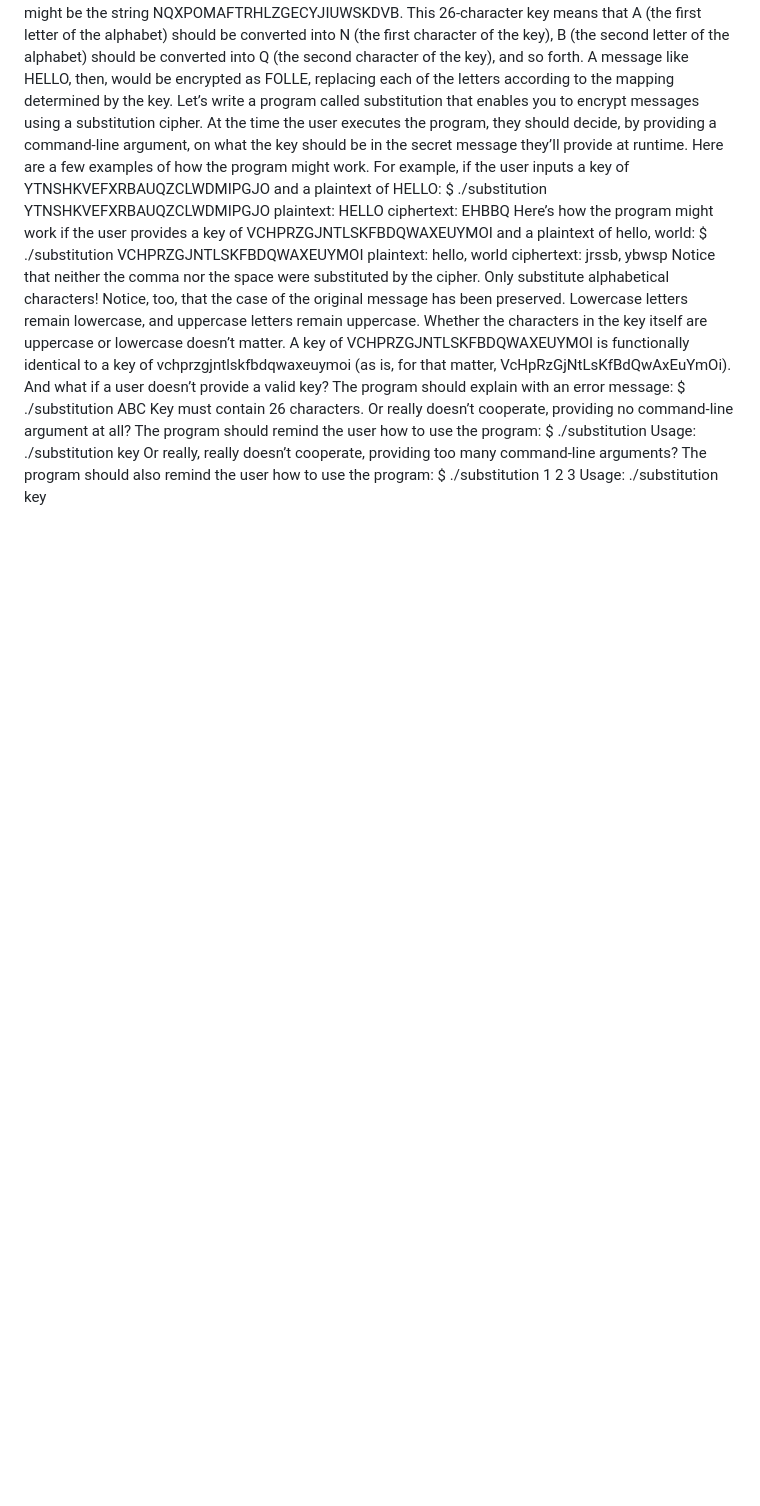
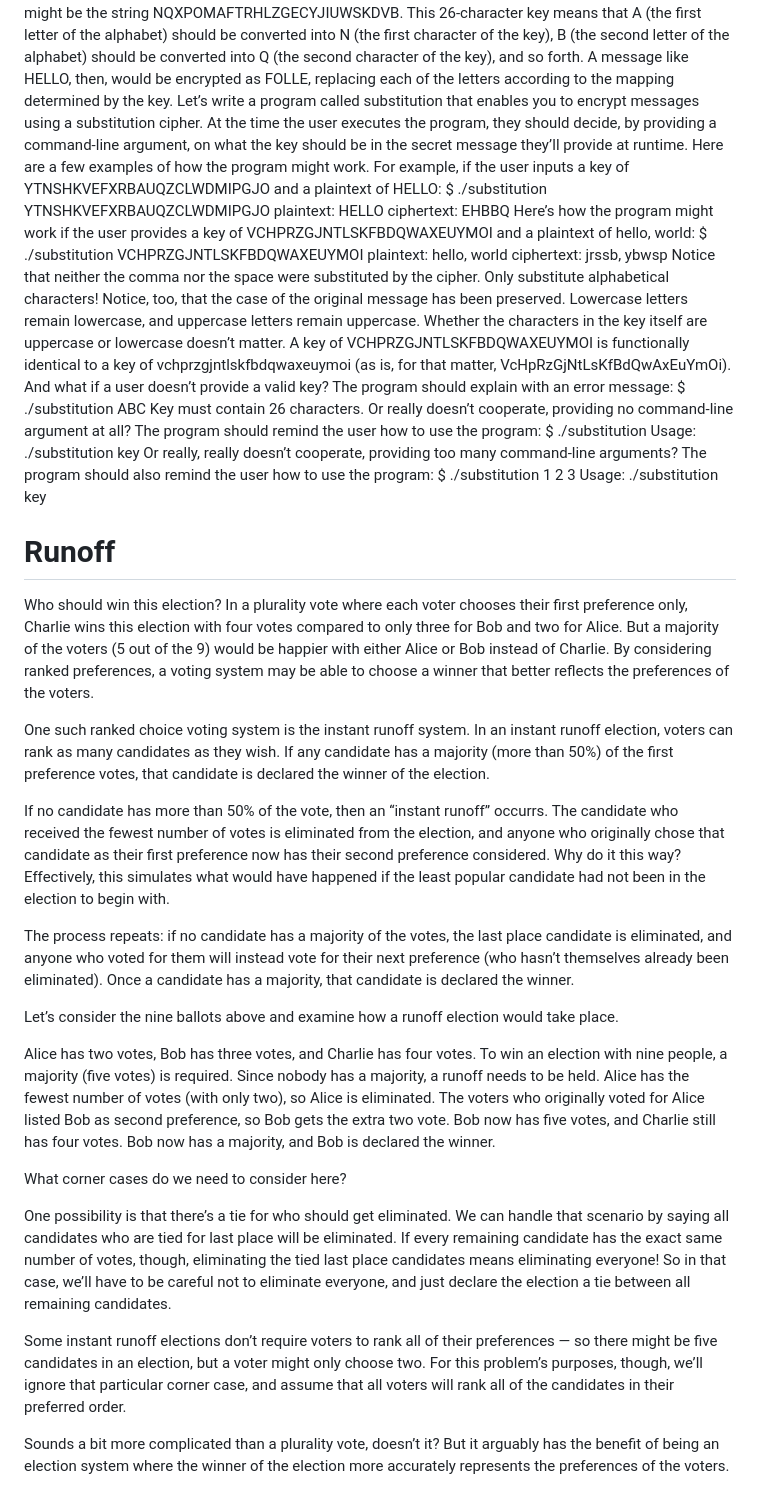
Before and after one commit to AndriiBanduliak/CS50_2023, a Markdown page: README.md, the part around the change. Drawn GitHub-style; blank space fills up the shorter version.

```diff
--- a/README.md
+++ b/README.md
@@ -68,3 +68,24 @@ Usage: ./substitution key
 Or really, really doesn’t cooperate, providing too many command-line arguments? The program should also remind the user how to use the program:
 $ ./substitution 1 2 3
 Usage: ./substitution key
+
+# Runoff
+Who should win this election? In a plurality vote where each voter chooses their first preference only, Charlie wins this election with four votes compared to only three for Bob and two for Alice. But a majority of the voters (5 out of the 9) would be happier with either Alice or Bob instead of Charlie. By considering ranked preferences, a voting system may be able to choose a winner that better reflects the preferences of the voters.
+
+One such ranked choice voting system is the instant runoff system. In an instant runoff election, voters can rank as many candidates as they wish. If any candidate has a majority (more than 50%) of the first preference votes, that candidate is declared the winner of the election.
+
+If no candidate has more than 50% of the vote, then an “instant runoff” occurrs. The candidate who received the fewest number of votes is eliminated from the election, and anyone who originally chose that candidate as their first preference now has their second preference considered. Why do it this way? Effectively, this simulates what would have happened if the least popular candidate had not been in the election to begin with.
+
+The process repeats: if no candidate has a majority of the votes, the last place candidate is eliminated, and anyone who voted for them will instead vote for their next preference (who hasn’t themselves already been eliminated). Once a candidate has a majority, that candidate is declared the winner.
+
+Let’s consider the nine ballots above and examine how a runoff election would take place.
+
+Alice has two votes, Bob has three votes, and Charlie has four votes. To win an election with nine people, a majority (five votes) is required. Since nobody has a majority, a runoff needs to be held. Alice has the fewest number of votes (with only two), so Alice is eliminated. The voters who originally voted for Alice listed Bob as second preference, so Bob gets the extra two vote. Bob now has five votes, and Charlie still has four votes. Bob now has a majority, and Bob is declared the winner.
+
+What corner cases do we need to consider here?
+
+One possibility is that there’s a tie for who should get eliminated. We can handle that scenario by saying all candidates who are tied for last place will be eliminated. If every remaining candidate has the exact same number of votes, though, eliminating the tied last place candidates means eliminating everyone! So in that case, we’ll have to be careful not to eliminate everyone, and just declare the election a tie between all remaining candidates.
+
+Some instant runoff elections don’t require voters to rank all of their preferences — so there might be five candidates in an election, but a voter might only choose two. For this problem’s purposes, though, we’ll ignore that particular corner case, and assume that all voters will rank all of the candidates in their preferred order.
+
+Sounds a bit more complicated than a plurality vote, doesn’t it? But it arguably has the benefit of being an election system where the winner of the election more accurately represents the preferences of the voters.
```
